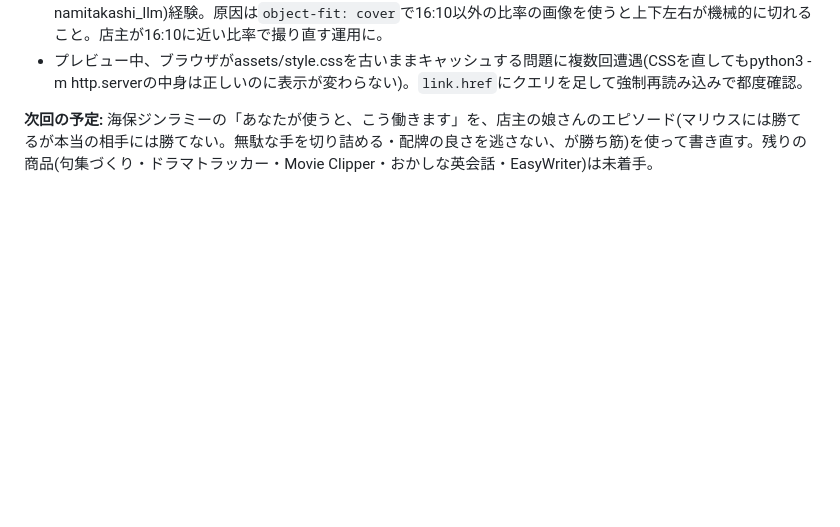
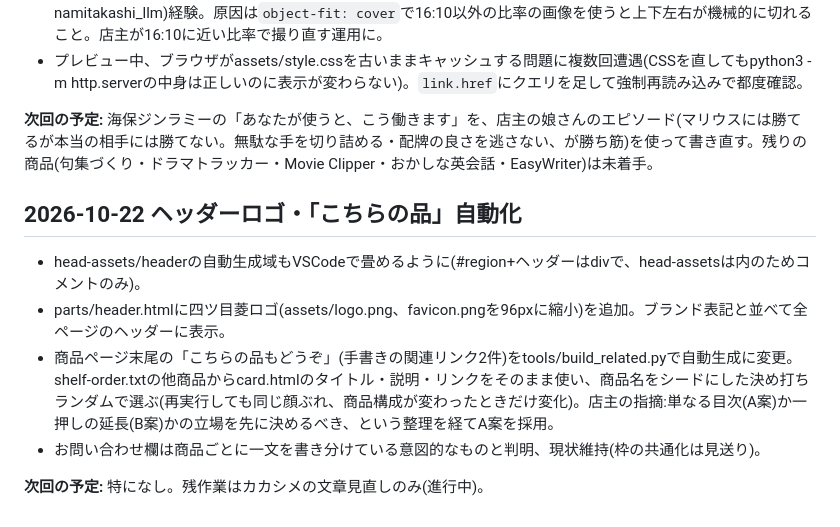
Before and after one commit to k1sasaki/k1sasaki.github.io, a Markdown page: DEVLOG.md, the part around the change. GitHub-like rendering; blank space fills up the shorter version.

Commit message:
DEVLOG更新(2026-10-22)
Co-Authored-By: Claude Sonnet 5 <noreply@anthropic.com>

```diff
--- a/DEVLOG.md
+++ b/DEVLOG.md
@@ -23,3 +23,12 @@ claude.aiでの相談(2026-10-13〜18、Cowork君)からClaude Codeに引き継
 - プレビュー中、ブラウザがassets/style.cssを古いままキャッシュする問題に複数回遭遇(CSSを直してもpython3 -m http.serverの中身は正しいのに表示が変わらない)。`link.href`にクエリを足して強制再読み込みで都度確認。
 
 **次回の予定:** 海保ジンラミーの「あなたが使うと、こう働きます」を、店主の娘さんのエピソード(マリウスには勝てるが本当の相手には勝てない。無駄な手を切り詰める・配牌の良さを逃さない、が勝ち筋)を使って書き直す。残りの商品(句集づくり・ドラマトラッカー・Movie Clipper・おかしな英会話・EasyWriter)は未着手。
+
+## 2026-10-22 ヘッダーロゴ・「こちらの品」自動化
+
+- head-assets/headerの自動生成域もVSCodeで畳めるように(#region+ヘッダーはdivで、head-assetsは<head>内のためコメントのみ)。
+- parts/header.htmlに四ツ目菱ロゴ(assets/logo.png、favicon.pngを96pxに縮小)を追加。ブランド表記と並べて全ページのヘッダーに表示。
+- 商品ページ末尾の「こちらの品もどうぞ」(手書きの関連リンク2件)をtools/build_related.pyで自動生成に変更。shelf-order.txtの他商品からcard.htmlのタイトル・説明・リンクをそのまま使い、商品名をシードにした決め打ちランダムで選ぶ(再実行しても同じ顔ぶれ、商品構成が変わったときだけ変化)。店主の指摘:単なる目次(A案)か一押しの延長(B案)かの立場を先に決めるべき、という整理を経てA案を採用。
+- お問い合わせ欄は商品ごとに一文を書き分けている意図的なものと判明、現状維持(枠の共通化は見送り)。
+
+**次回の予定:** 特になし。残作業はカカシメの文章見直しのみ(進行中)。
```
